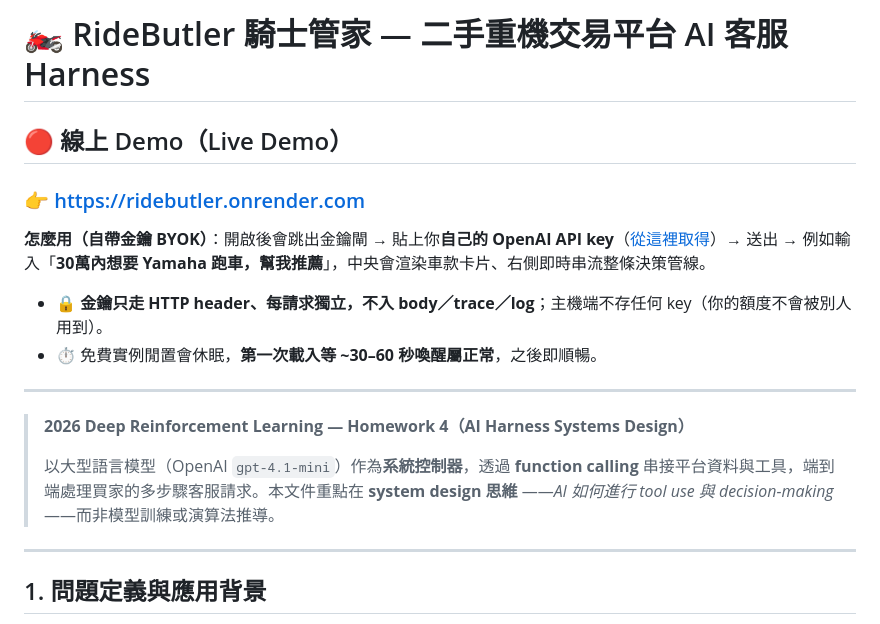
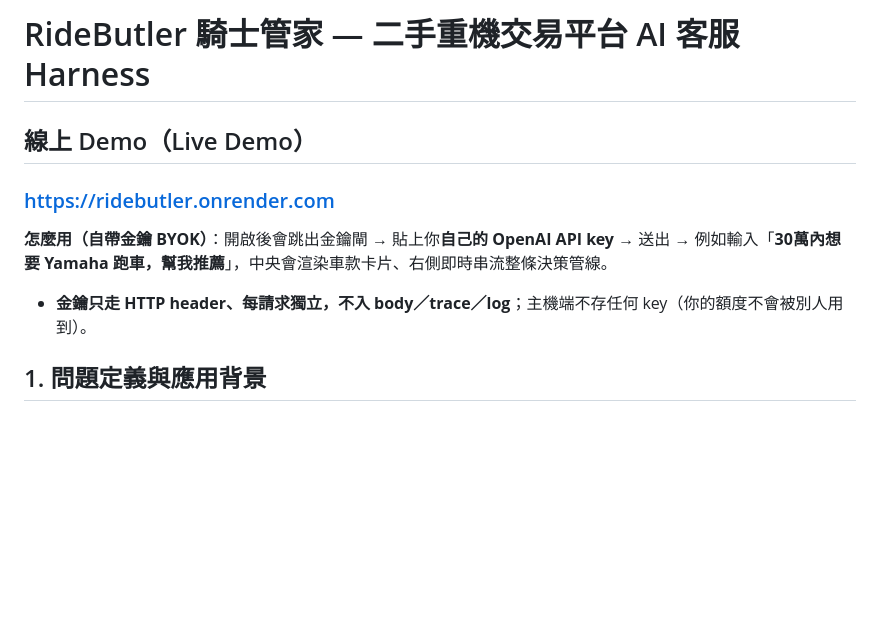
Before and after one commit to Charles8745/2026DRL-HW4, a Markdown page: README.md, the part around the change. Rendered like a GitHub page; blank space fills up the shorter version.

Commit message:
docs(readme): tidy live-demo intro block
Co-Authored-By: Claude Opus 4.8 (1M context) <noreply@anthropic.com>

```diff
--- a/README.md
+++ b/README.md
@@ -1,21 +1,12 @@
-# 🏍️ RideButler 騎士管家 — 二手重機交易平台 AI 客服 Harness
+# RideButler 騎士管家 — 二手重機交易平台 AI 客服 Harness
 
-## 🔴 線上 Demo（Live Demo）
+## 線上 Demo（Live Demo）
 
-### 👉 [https://ridebutler.onrender.com](https://ridebutler.onrender.com)
+### [https://ridebutler.onrender.com](https://ridebutler.onrender.com)
 
-**怎麼用（自帶金鑰 BYOK）**：開啟後會跳出金鑰閘 → 貼上你**自己的 OpenAI API key**（[從這裡取得](https://platform.openai.com/api-keys)）→ 送出 → 例如輸入「**30萬內想要 Yamaha 跑車，幫我推薦**」，中央會渲染車款卡片、右側即時串流整條決策管線。
+**怎麼用（自帶金鑰 BYOK）**：開啟後會跳出金鑰閘 → 貼上你**自己的 OpenAI API key** → 送出 → 例如輸入「**30萬內想要 Yamaha 跑車，幫我推薦**」，中央會渲染車款卡片、右側即時串流整條決策管線。
 
-- 🔒 **金鑰只走 HTTP header、每請求獨立，不入 body／trace／log**；主機端不存任何 key（你的額度不會被別人用到）。
-- ⏱️ 免費實例閒置會休眠，**第一次載入等 ~30–60 秒喚醒屬正常**，之後即順暢。
-
----
-
-> **2026 Deep Reinforcement Learning — Homework 4（AI Harness Systems Design）**
->
-> 以大型語言模型（OpenAI `gpt-4.1-mini`）作為**系統控制器**，透過 **function calling** 串接平台資料與工具，端到端處理買家的多步驟客服請求。本文件重點在 **system design 思維** ——*AI 如何進行 tool use 與 decision-making* ——而非模型訓練或演算法推導。
-
----
+-  **金鑰只走 HTTP header、每請求獨立，不入 body／trace／log**；主機端不存任何 key（你的額度不會被別人用到）。
 
 ## 1. 問題定義與應用背景
 
```
